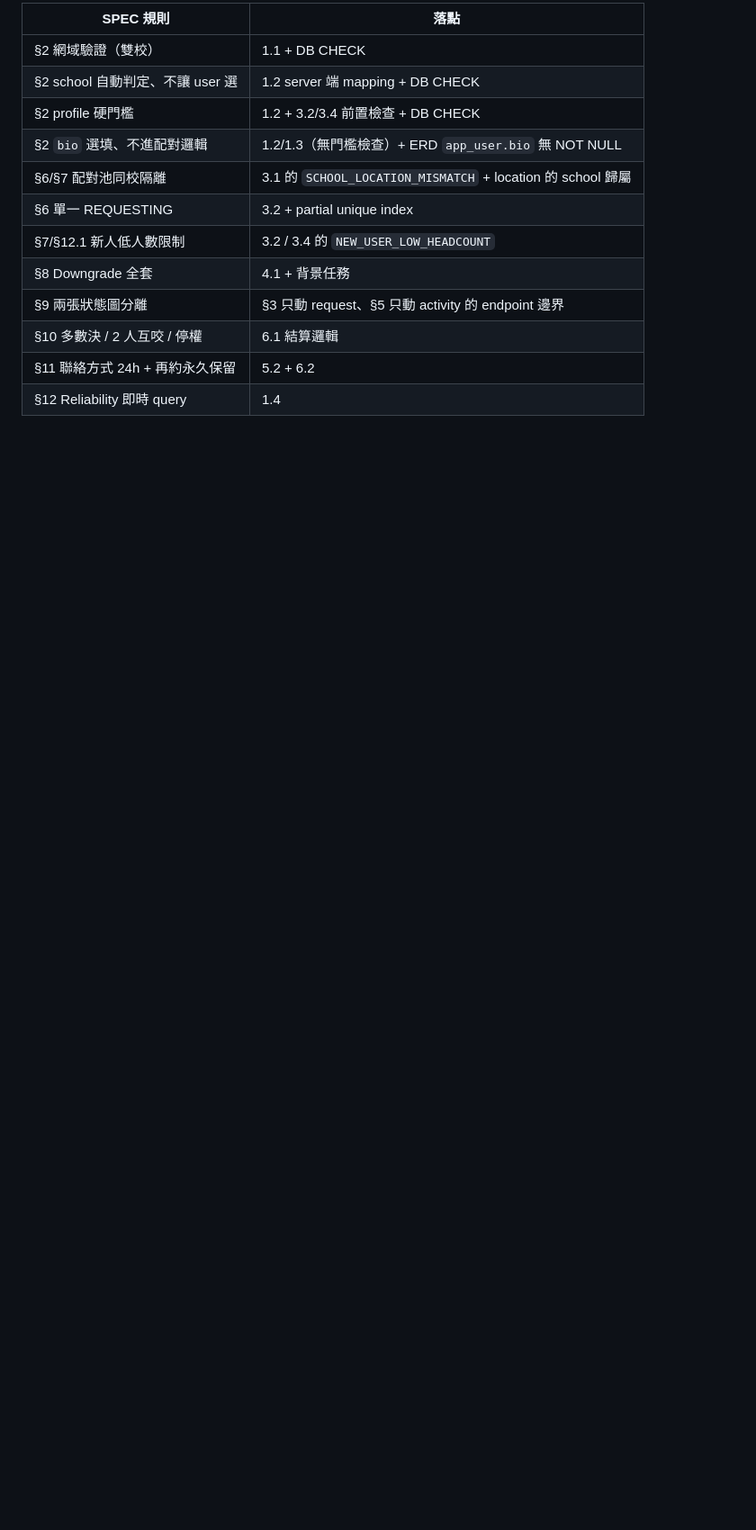
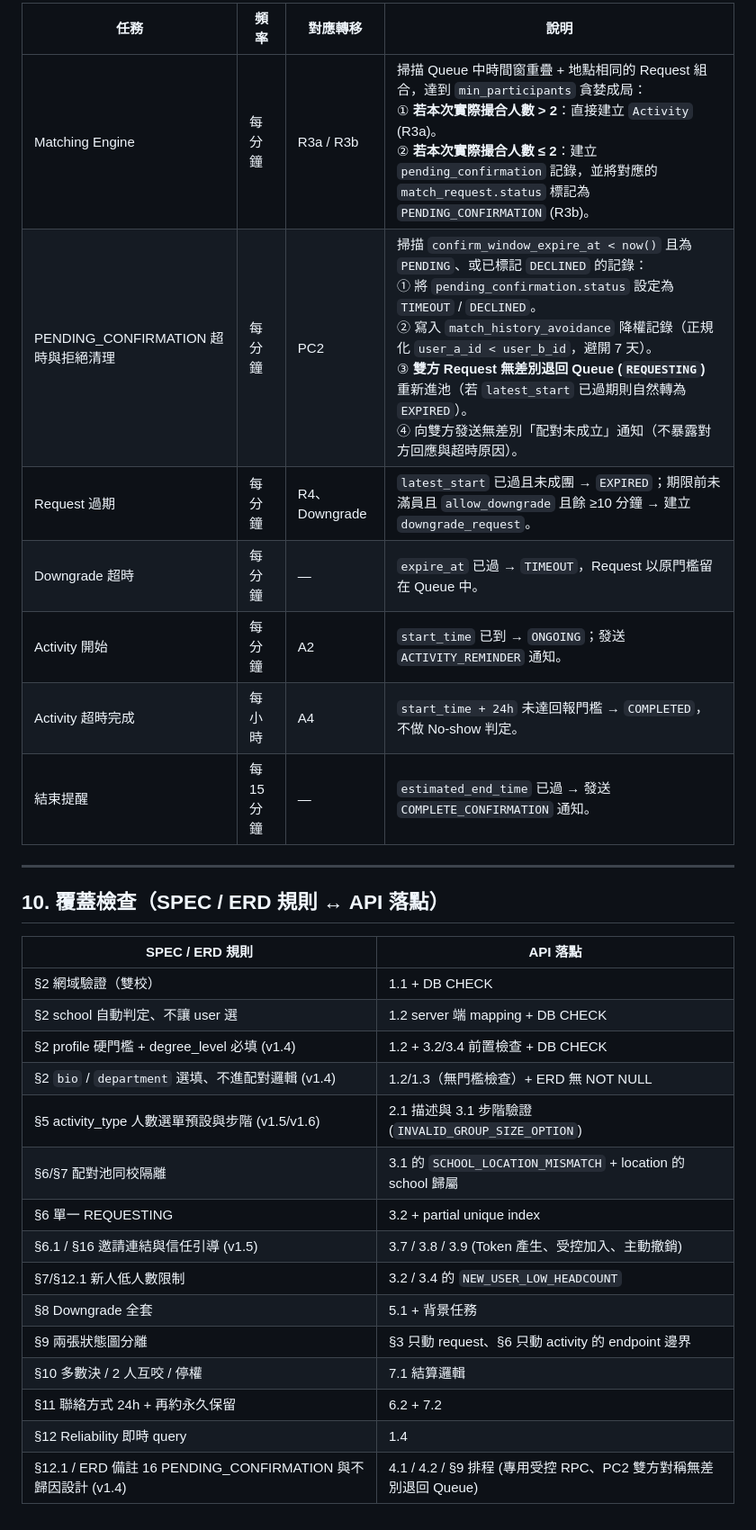
Before and after one commit to egger-meow/find-people-now, a Markdown page: docs/API.md, the part around one of its changes. Shown at 90% size. GitHub-like rendering; blank space fills up the shorter version.

```diff
--- a/docs/API.md
+++ b/docs/API.md
@@ -99,15 +115,32 @@
 
-| SPEC 規則 | 落點 |
+| 任務 | 頻率 | 對應轉移 | 說明 |
+|---|---|---|---|
+| Matching Engine | 每分鐘 | R3a / R3b | 掃描 Queue 中時間窗重疊 + 地點相同的 Request 組合，達到 `min_participants` 貪婪成局：<br>① **若本次實際撮合人數 > 2**：直接建立 `Activity` (R3a)。<br>② **若本次實際撮合人數 ≤ 2**：建立 `pending_confirmation` 記錄，並將對應的 `match_request.status` 標記為 `PENDING_CONFIRMATION` (R3b)。 |
+| PENDING_CONFIRMATION 超時與拒絕清理 | 每分鐘 | PC2 | 掃描 `confirm_window_expire_at < now()` 且為 `PENDING`、或已標記 `DECLINED` 的記錄：<br>① 將 `pending_confirmation.status` 設定為 `TIMEOUT` / `DECLINED`。<br>② 寫入 `match_history_avoidance` 降權記錄（正規化 `user_a_id < user_b_id`，避開 7 天）。<br>③ **雙方 Request 無差別退回 Queue (`REQUESTING`)** 重新進池（若 `latest_start` 已過期則自然轉為 `EXPIRED`）。<br>④ 向雙方發送無差別「配對未成立」通知（不暴露對方回應與超時原因）。 |
+| Request 過期 | 每分鐘 | R4、Downgrade | `latest_start` 已過且未成團 → `EXPIRED`；期限前未滿員且 `allow_downgrade` 且餘 ≥10 分鐘 → 建立 `downgrade_request`。 |
+| Downgrade 超時 | 每分鐘 | — | `expire_at` 已過 → `TIMEOUT`，Request 以原門檻留在 Queue 中。 |
+| Activity 開始 | 每分鐘 | A2 | `start_time` 已到 → `ONGOING`；發送 `ACTIVITY_REMINDER` 通知。 |
+| Activity 超時完成 | 每小時 | A4 | `start_time + 24h` 未達回報門檻 → `COMPLETED`，不做 No-show 判定。 |
+| 結束提醒 | 每 15 分鐘 | — | `estimated_end_time` 已過 → 發送 `COMPLETE_CONFIRMATION` 通知。 |
+
+---
+
+## 10. 覆蓋檢查（SPEC / ERD 規則 ↔ API 落點）
+
+| SPEC / ERD 規則 | API 落點 |
 |---|---|
 | §2 網域驗證（雙校） | 1.1 + DB CHECK |
 | §2 school 自動判定、不讓 user 選 | 1.2 server 端 mapping + DB CHECK |
-| §2 profile 硬門檻 | 1.2 + 3.2/3.4 前置檢查 + DB CHECK |
-| §2 `bio` 選填、不進配對邏輯 | 1.2/1.3（無門檻檢查）+ ERD `app_user.bio` 無 NOT NULL |
+| §2 profile 硬門檻 + degree_level 必填 (v1.4) | 1.2 + 3.2/3.4 前置檢查 + DB CHECK |
+| §2 `bio` / `department` 選填、不進配對邏輯 (v1.4) | 1.2/1.3（無門檻檢查）+ ERD 無 NOT NULL |
+| §5 activity_type 人數選單預設與步階 (v1.5/v1.6) | 2.1 描述與 3.1 步階驗證 (`INVALID_GROUP_SIZE_OPTION`) |
 | §6/§7 配對池同校隔離 | 3.1 的 `SCHOOL_LOCATION_MISMATCH` + location 的 school 歸屬 |
 | §6 單一 REQUESTING | 3.2 + partial unique index |
+| §6.1 / §16 邀請連結與信任引導 (v1.5) | 3.7 / 3.8 / 3.9 (Token 產生、受控加入、主動撤銷) |
 | §7/§12.1 新人低人數限制 | 3.2 / 3.4 的 `NEW_USER_LOW_HEADCOUNT` |
-| §8 Downgrade 全套 | 4.1 + 背景任務 |
-| §9 兩張狀態圖分離 | §3 只動 request、§5 只動 activity 的 endpoint 邊界 |
-| §10 多數決 / 2 人互咬 / 停權 | 6.1 結算邏輯 |
-| §11 聯絡方式 24h + 再約永久保留 | 5.2 + 6.2 |
+| §8 Downgrade 全套 | 5.1 + 背景任務 |
+| §9 兩張狀態圖分離 | §3 只動 request、§6 只動 activity 的 endpoint 邊界 |
+| §10 多數決 / 2 人互咬 / 停權 | 7.1 結算邏輯 |
+| §11 聯絡方式 24h + 再約永久保留 | 6.2 + 7.2 |
 | §12 Reliability 即時 query | 1.4 |
+| §12.1 / ERD 備註 16 PENDING_CONFIRMATION 與不歸因設計 (v1.4) | 4.1 / 4.2 / §9 排程 (專用受控 RPC、PC2 雙方對稱無差別退回 Queue) |
```
Also changed, not shown: other parts of docs/API.md (+62 -46 lines).
